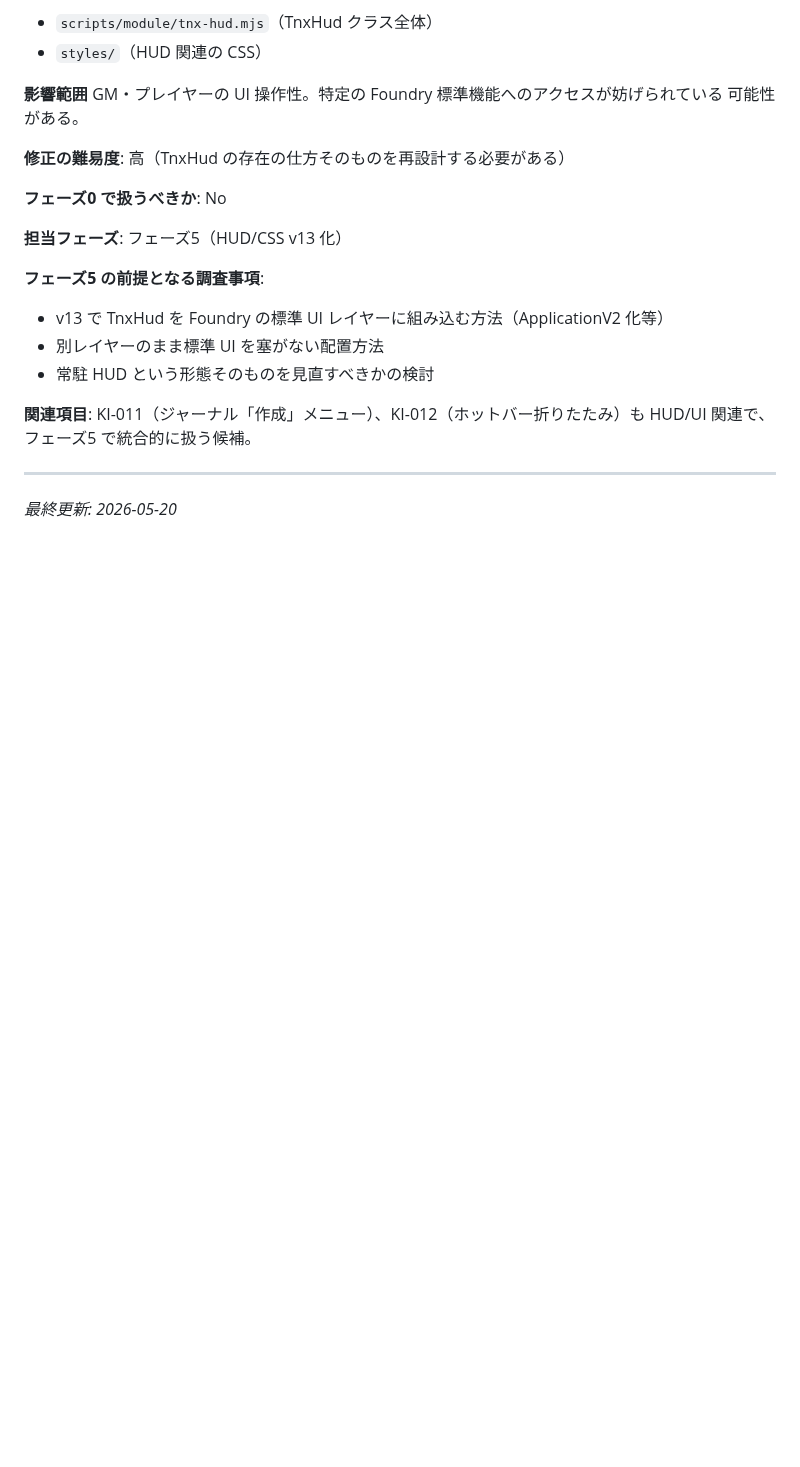
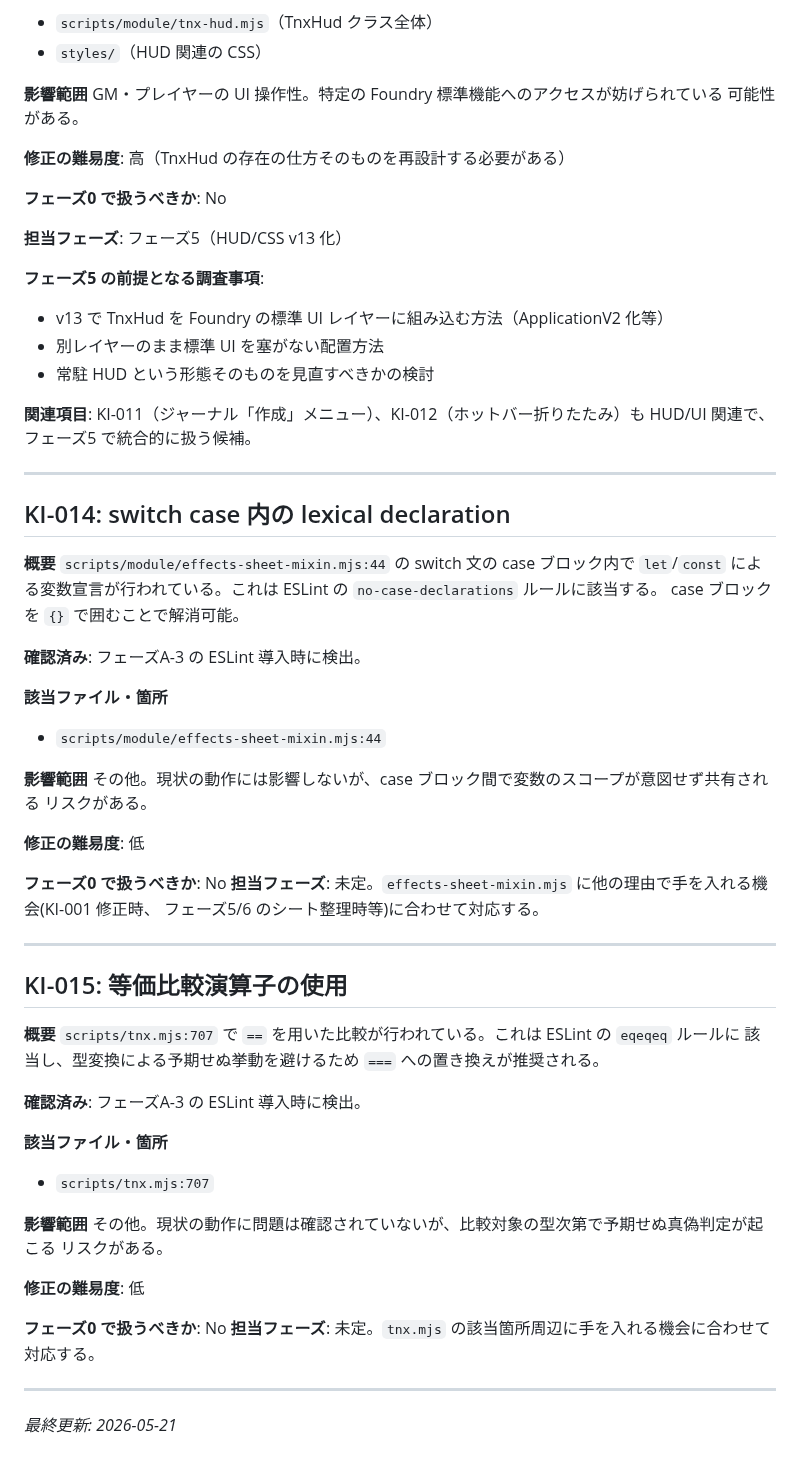
Before and after one commit to PearlAwatsuki/TNX-for-FVTT, a Markdown page: docs/KNOWN_ISSUES.md, the part around the change. Rendered like a GitHub page; blank space fills up the shorter version.

Commit message:
docs: A-3 後の細部整理(章構成修正・KNOWN_ISSUES 更新)
- CLAUDE.md: 「開発コマンド」を第3章から第4章末尾に移動
- docs/KNOWN_ISSUES.md: ESLint 導入で検出された課題2件を追記
  - KI-014: switch case 内の lexical declaration
  - KI-015: 等価比較演算子の使用

```diff
--- a/docs/KNOWN_ISSUES.md
+++ b/docs/KNOWN_ISSUES.md
@@ -337,4 +337,50 @@ HUD/UI 関連で、フェーズ5 で統合的に扱う候補。
 
 ---
 
-*最終更新: 2026-05-20*
+## KI-014: switch case 内の lexical declaration
+
+**概要**
+`scripts/module/effects-sheet-mixin.mjs:44` の switch 文の case ブロック内で `let`/`const`
+による変数宣言が行われている。これは ESLint の `no-case-declarations` ルールに該当する。
+case ブロックを `{}` で囲むことで解消可能。
+
+**確認済み**: フェーズA-3 の ESLint 導入時に検出。
+
+**該当ファイル・箇所**
+- `scripts/module/effects-sheet-mixin.mjs:44`
+
+**影響範囲**
+その他。現状の動作には影響しないが、case ブロック間で変数のスコープが意図せず共有される
+リスクがある。
+
+**修正の難易度**: 低
+
+**フェーズ0 で扱うべきか**: No
+**担当フェーズ**: 未定。`effects-sheet-mixin.mjs` に他の理由で手を入れる機会(KI-001 修正時、
+フェーズ5/6 のシート整理時等)に合わせて対応する。
+
+---
+
+## KI-015: 等価比較演算子の使用
+
+**概要**
+`scripts/tnx.mjs:707` で `==` を用いた比較が行われている。これは ESLint の `eqeqeq` ルールに
+該当し、型変換による予期せぬ挙動を避けるため `===` への置き換えが推奨される。
+
+**確認済み**: フェーズA-3 の ESLint 導入時に検出。
+
+**該当ファイル・箇所**
+- `scripts/tnx.mjs:707`
+
+**影響範囲**
+その他。現状の動作に問題は確認されていないが、比較対象の型次第で予期せぬ真偽判定が起こる
+リスクがある。
+
+**修正の難易度**: 低
+
+**フェーズ0 で扱うべきか**: No
+**担当フェーズ**: 未定。`tnx.mjs` の該当箇所周辺に手を入れる機会に合わせて対応する。
+
+---
+
+*最終更新: 2026-05-21*
```
Also changed, not shown: CLAUDE.md (+11 -11 lines).
